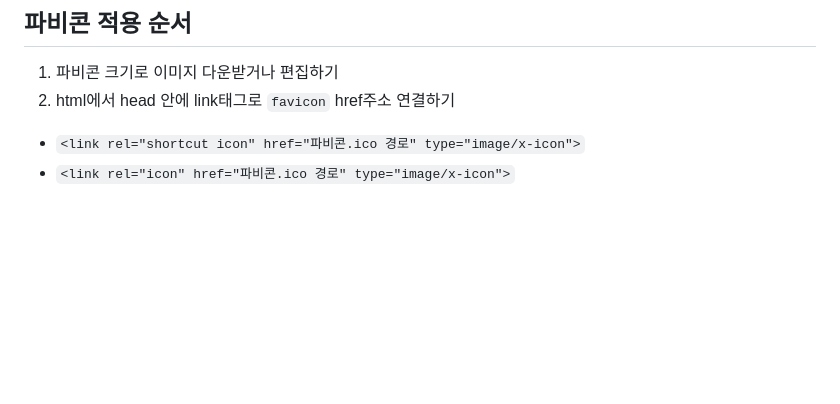
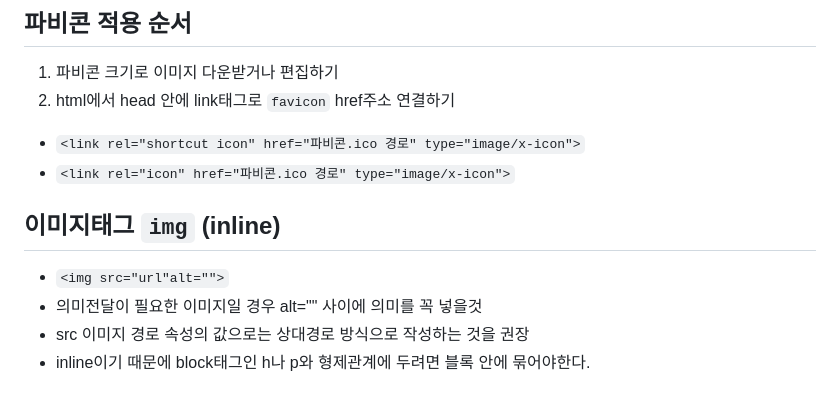
Before and after one commit to jisu0212/html_first, a Markdown page: README.md, the part around the change. GitHub-like rendering; blank space fills up the shorter version.

Commit message:
이미지태그

```diff
--- a/README.md
+++ b/README.md
@@ -88,3 +88,8 @@
 2. html에서 head 안에 link태그로 `favicon` href주소 연결하기
 * `<link rel="shortcut icon" href="파비콘.ico 경로" type="image/x-icon">`
 * `<link rel="icon" href="파비콘.ico 경로" type="image/x-icon">`
+## 이미지태그 `img` (inline)
+* `<img src="url"alt="">`
+* 의미전달이 필요한 이미지일 경우 alt="" 사이에 의미를 꼭 넣을것
+* src 이미지 경로 속성의 값으로는 상대경로 방식으로 작성하는 것을 권장
+* inline이기 때문에 block태그인 h나 p와 형제관계에 두려면 블록 안에 묶어야한다.
```
